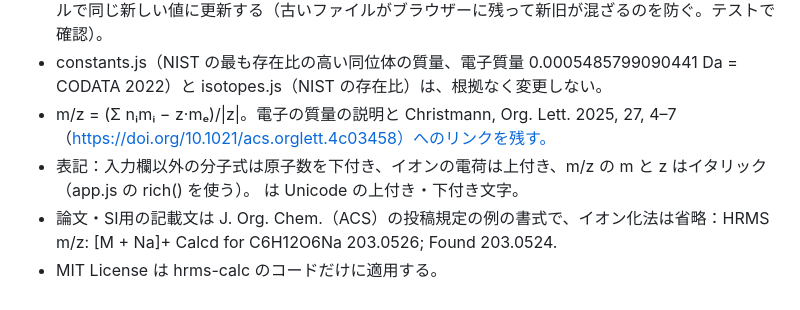
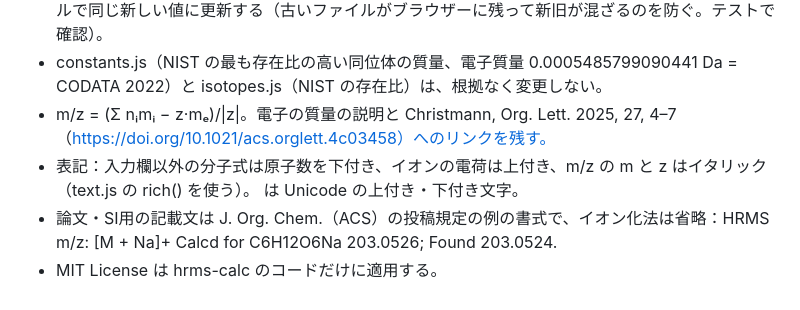
Before and after one commit to yosuke-matsuo/yosuke-matsuo.github.io, a Markdown page: .claude/CLAUDE.md, the part around the change. Drawn GitHub-style.

Commit message:
Work rules: rich() is in text.js
Co-Authored-By: Claude Opus 5.5 <noreply@anthropic.com>

```diff
--- a/.claude/CLAUDE.md
+++ b/.claude/CLAUDE.md
@@ -30,6 +30,6 @@
 - hrms-calc のファイルを変更したら、読み込み先に付けている版番号（?v=日付-番号）を全ファイルで同じ新しい値に更新する（古いファイルがブラウザーに残って新旧が混ざるのを防ぐ。テストで確認）。
 - constants.js（NIST の最も存在比の高い同位体の質量、電子質量 0.0005485799090441 Da = CODATA 2022）と isotopes.js（NIST の存在比）は、根拠なく変更しない。
 - m/z = (Σ nᵢmᵢ − z·mₑ)/|z|。電子の質量の説明と Christmann, Org. Lett. 2025, 27, 4–7（https://doi.org/10.1021/acs.orglett.4c03458）へのリンクを残す。
-- 表記：入力欄以外の分子式は原子数を下付き、イオンの電荷は上付き、m/z の m と z はイタリック（app.js の rich() を使う）。<option> は Unicode の上付き・下付き文字。
+- 表記：入力欄以外の分子式は原子数を下付き、イオンの電荷は上付き、m/z の m と z はイタリック（text.js の rich() を使う）。<option> は Unicode の上付き・下付き文字。
 - 論文・SI用の記載文は J. Org. Chem.（ACS）の投稿規定の例の書式で、イオン化法は省略：HRMS m/z: [M + Na]+ Calcd for C6H12O6Na 203.0526; Found 203.0524.
 - MIT License は hrms-calc のコードだけに適用する。
```
